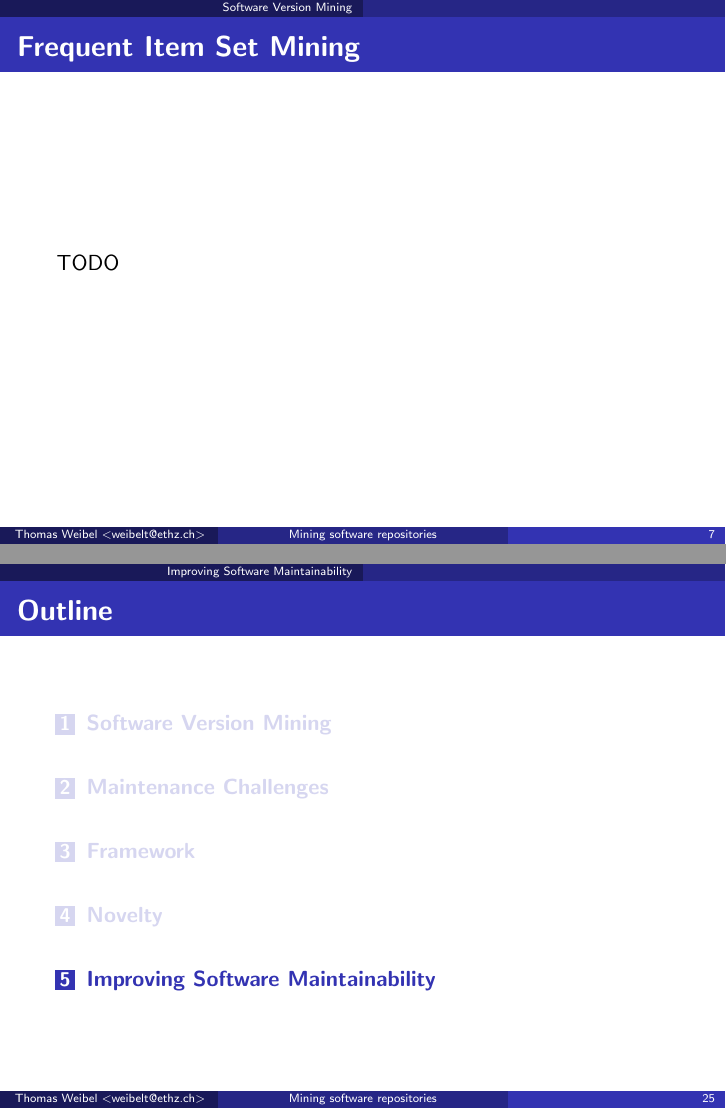
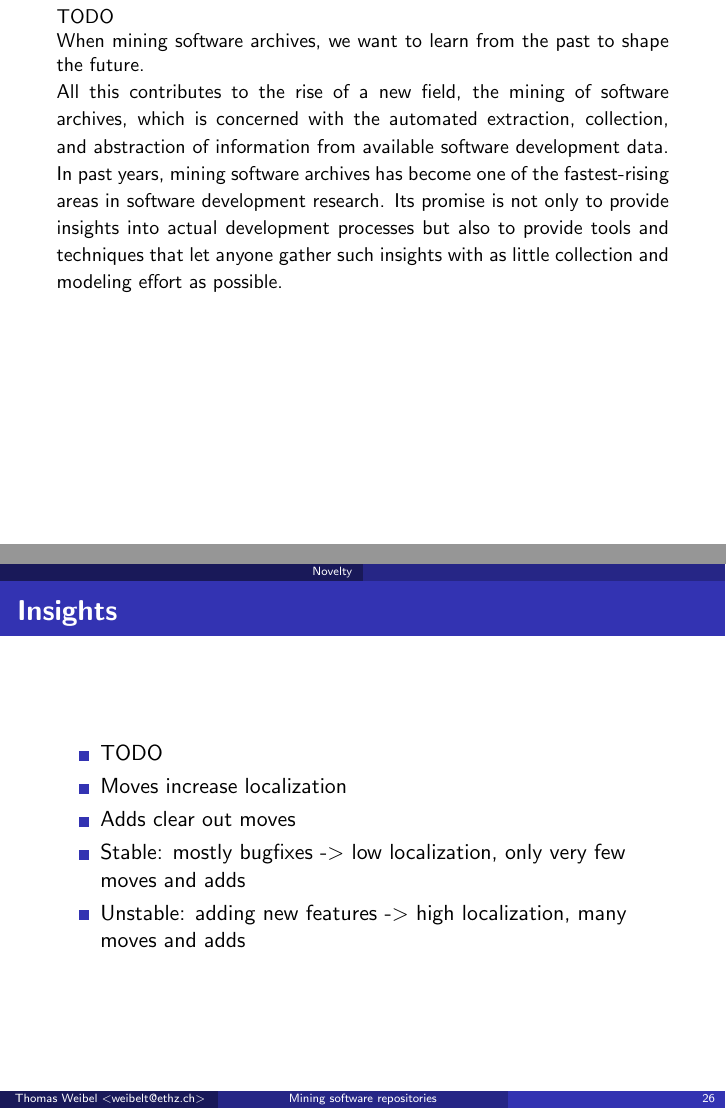
Before and after one commit to thom/miner-presentation, LaTeX slides (presentation.notes.tex, which reads presentation.tex): pages 13 and 49 of 68 before the commit and pages 12 and 51 of 74 after it, joined at a grey line. Compiled offline with pdfLaTeX.

Commit message:
Added insights

```diff
--- a/presentation.tex
+++ b/presentation.tex
@@ -90,7 +91,7 @@
 }
 
 
-\section{Software Version Mining}
+\section{Software Repository Mining}
 
 
 \begin{frame}{Outline}
@@ -166,12 +167,25 @@ A       mm/mmu_context.c
   \end{itemize}
 }
 
-\begin{frame}{Software Version Mining}
+\begin{frame}{Software Repository Mining}
   TODO
 \end{frame}
 
 \note{
   TODO
+
+  When mining software archives, we want to learn from the past to
+  shape the future.
+
+  All this contributes to the rise of a new field, the mining of
+  software archives, which is concerned with the automated extraction,
+  collection, and abstraction of information from available software
+  development data. In past years, mining software archives has become
+  one of the fastest-rising areas in software development
+  research. Its promise is not only to provide insights into actual
+  development processes but also to provide tools and techniques that
+  let anyone gather such insights with as little collection and
+  modeling effort as possible.
 }
 
 \begin{frame}{Frequent Item Set Mining}
@@ -384,6 +405,22 @@ A       mm/mmu_context.c
   TODO
 }
 
+\begin{frame}{Insights}
+  \begin{itemize}
+  \item TODO
+  \item Moves increase localization
+  \item Adds clear out moves
+  \item Stable: mostly bugfixes -> low localization, only very few
+    moves and adds
+  \item Unstable: adding new features -> high localization, many moves
+    and adds
+  \end{itemize}
+\end{frame}
+
+\note{
+  TODO
+}
+
 
 \section{Improving Software Maintainability}
 
```
Also changed, not shown: presentation.tex (20 more changed lines).
